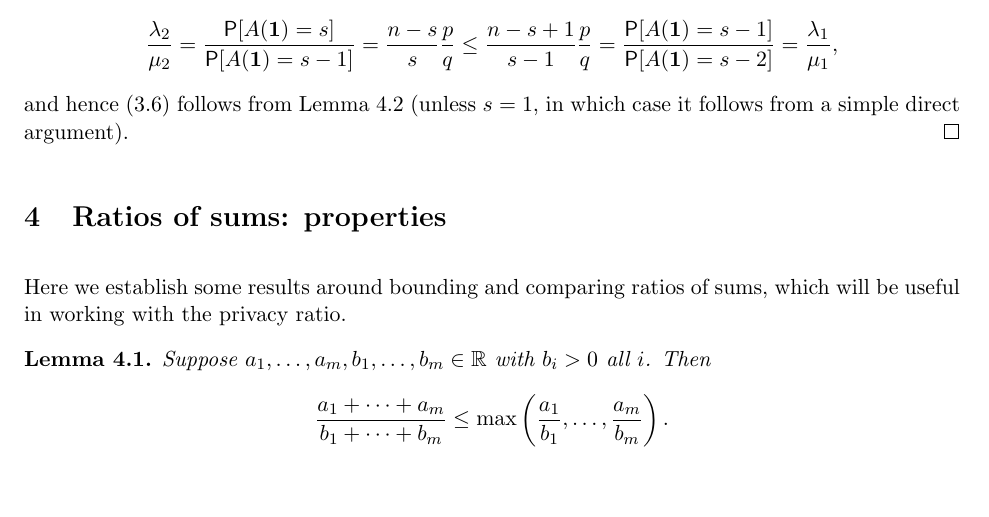
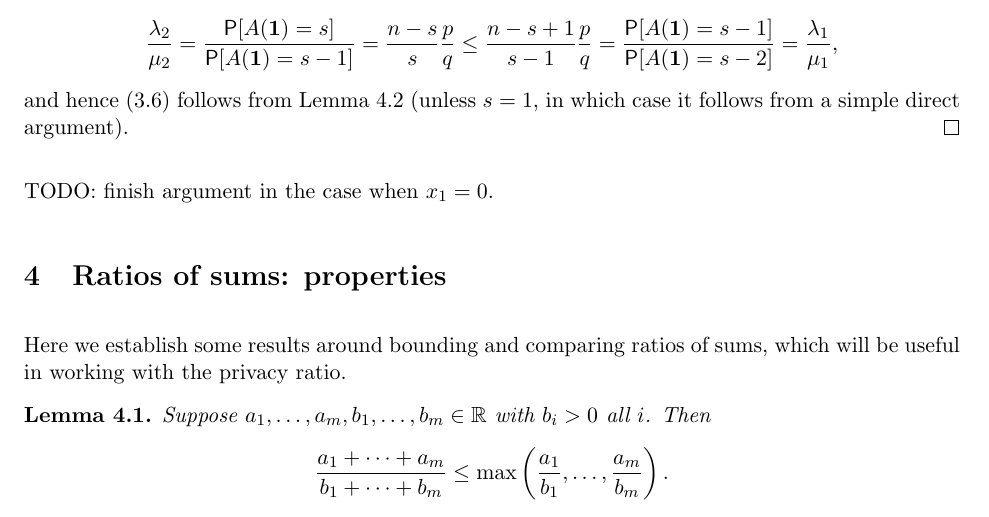
Before and after one commit to mozilla/k-randomization, a LaTeX document (notes/krand_notes.tex): part of page 7 of 8, cut so that both start at the same text, the shorter picture padded with empty space. Compiled offline with pdfLaTeX.

Commit message:
Added todo note

```diff
--- a/notes/krand_notes.tex
+++ b/notes/krand_notes.tex
@@ -359,7 +359,7 @@ from which
 \]
 and hence \eqref{eq:indfinal} follows from Lemma \ref{lem:rscomp2} (unless $s=1$, in which case it follows from a simple direct argument).
 \end{pf}
-
+TODO: finish argument in the case when $x_1 = 0$.
 
 \section{Ratios of sums: properties}
 
```
Also changed, not shown: notes/krand_notes.pdf.
